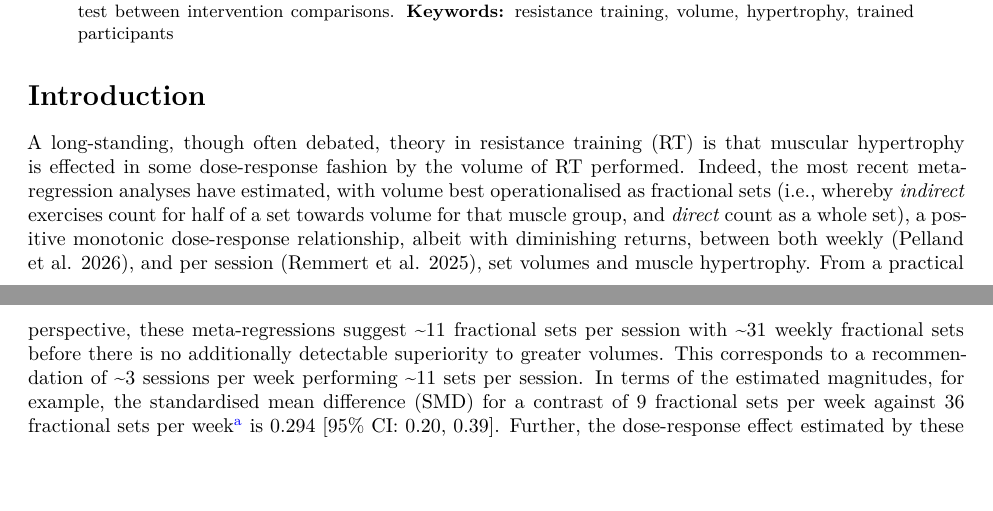
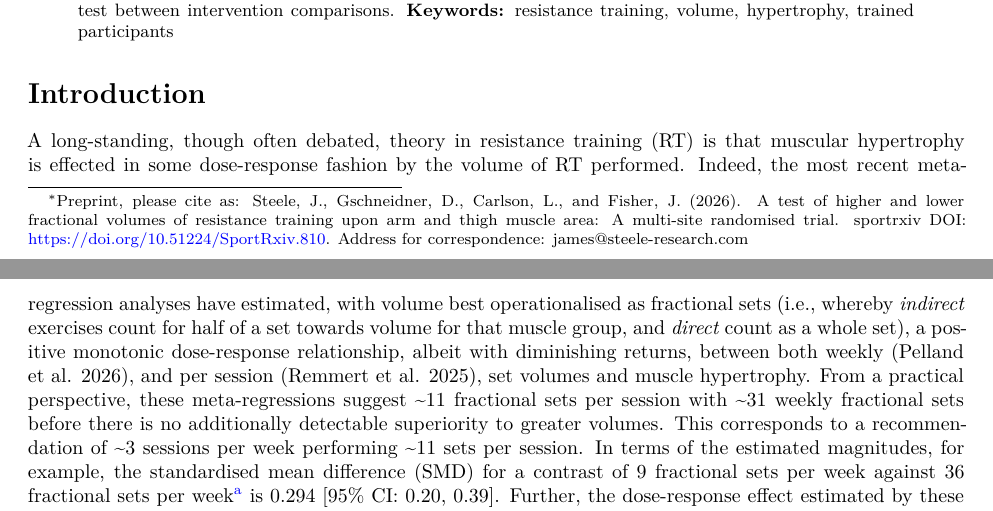
Before and after one commit to jamessteeleii/project_DS_volume, a Quarto document (manuscript/pre_print.qmd): two parts of pages 1 and 2 of 12, joined at a grey line, cut so that both start at the same text, the shorter picture padded with empty space. The pictures show the output file manuscript/pre_print.pdf that the author committed with the source.

Commit message:
add preprint citation

```diff
--- a/manuscript/pre_print.qmd
+++ b/manuscript/pre_print.qmd
@@ -59,6 +59,8 @@ affiliations:
         name: Department of Rehabilitation & Sport Sciences, Bournemouth University, Bournemouth, Dorset, UK
 abstract: |
   Recent work has theorised the effects of resistance training volume to be positive and monotonic, albeit with diminishing returns, with regards to hypertrophy. Improvements in muscle size however are typically small, even smaller in trained people due to the linear-logarithmic adaptation to RT over time, and thus between intervention differences in effects are likely to be very small. As such, in contrast to most studies in the field which aim to detect differences between interventions, we sought to conduct a highly powered pre-registered test of the statistical equivalence of two RT interventions in previously trained participants; namely low (9 fractional sets per week) and high (36 fractional sets per week) volumes. A randomised controlled trial across 22 sites was employed with 125 partcipants recruited. Our primary outcome was hypertrophy operationalised as estimated muscle cross sectional area using circumference and skinfold measurements of the upper arm and thigh. At the participant level, 120 participants were randomly assigned to either the low (n = 56) or high (n = 64) volume RT intervention condition. Participants underwent pre-intervention testing and then participated in a 12-week intervention with post-intervention testing following this. Our primary estimand of interest was the condition by time interaction effect from our pre-registered analysis of pooled outcomes reflecting the standardised between condition difference in change in hypertrophy over time. After randomisation 112 participants completed baseline testing and 87 completed post-intervention testing. The estimate for this effect was 0.023 [95%CI: -0.044, 0.091] and the *p*-value for equivalence was *p*=0.032 supporting statistically equivalent effects between conditions. Main effects for time were also small 0.087 [95%CI: 0.053, 0.121] in line with prior predictions from theoretical linear-log growth models. This study is to our knowledge one of the largest to compare the effects of low and high volume RT interventions upon hypertrophy in previously trained participants. We found statistical equivalence between both conditions and both main effects of time, and any interaction effects for condition by time, are likely small. More broadly, this study further corroborates the linear-log theory of adaptation, that the effects of RT in trained persons should be expected to be small, and that current studies in the field of RT are woefully underpowered to be able to detect their effects, let alone test between intervention comparisons.
+thanks: |
+  Preprint, please cite as: Steele, J., Gschneidner, D., Carlson, L., and Fisher, J. (2026). A test of higher and lower fractional volumes of resistance training upon arm and thigh muscle area: A multi-site randomised trial. sportrxiv DOI: [https://doi.org/10.51224/SportRxiv.810](https://doi.org/10.51224/SportRxiv.810). Address for correspondence: james@steele-research.com
 keywords: [resistance training, volume, hypertrophy, trained participants] # optional
 bibliography: references.bib
 execute:
```
Also changed, not shown: manuscript/pre_print.pdf, manuscript/pre_print.tex, manuscript/pre_print_files/figure-pdf/fig-hypertrophy-plot-1.pdf.
